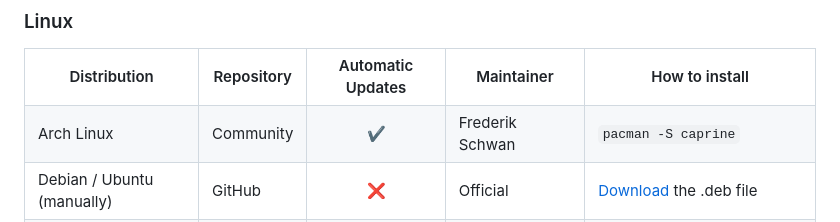
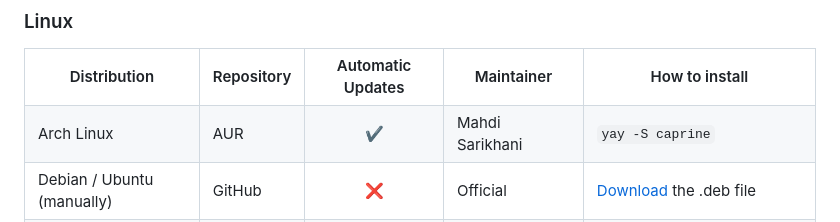
Before and after one commit to sindresorhus/caprine, a Markdown page: readme.md, the part around the change. GitHub-like rendering.

Commit message:
Update readme.md
caprine removed from Arch repositories, currently only in AUR (or build from source)

```diff
--- a/readme.md
+++ b/readme.md
@@ -67,10 +67,10 @@ Or with [Homebrew](https://brew.sh): `$ brew install caprine`
 	<th>How to install</th>
 	<tr>
 		<td>Arch Linux</td>
-		<td>Community</td>
+		<td>AUR</td>
 		<td align="center">✔️</td>
-		<td>Frederik Schwan</td>
-		<td><code>pacman -S caprine</code></td>
+		<td>Mahdi Sarikhani</td>
+		<td><code>yay -S caprine</code></td>
 	</tr>
 	<tr>
 		<td>Debian / Ubuntu (manually)</td>
```
